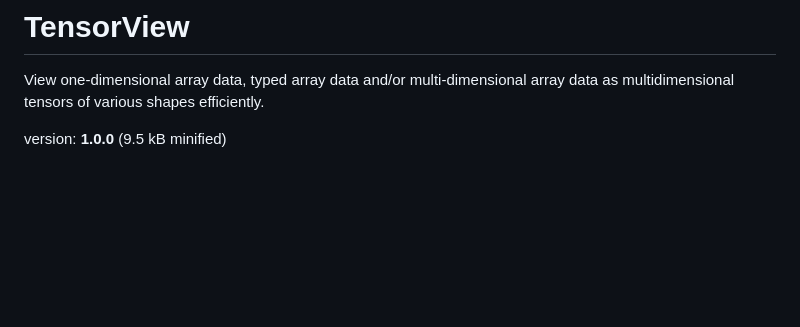
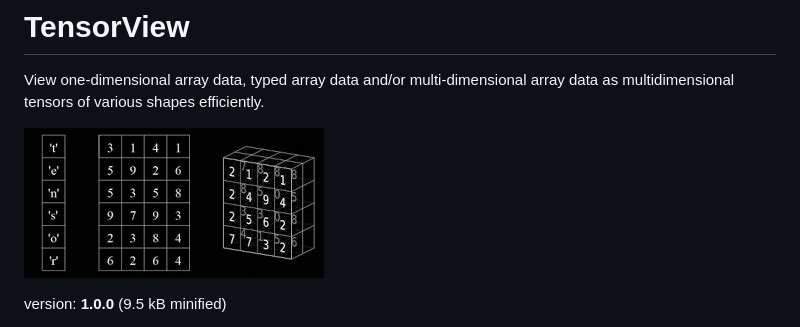
Before and after one commit to foo123/TensorView, a Markdown page: README.md, the part around the change. GitHub-like rendering; pictures changed too: tensorview.jpg (added); blank space fills up the shorter version.

```diff
--- a/README.md
+++ b/README.md
@@ -1,6 +1,8 @@
 # TensorView
 
 View one-dimensional array data, typed array data and/or multi-dimensional array data as multidimensional tensors of various shapes efficiently.
+
+![TensorView](/tensorview.jpg)
 
 version: **1.0.0** (9.5 kB minified)
 
```
